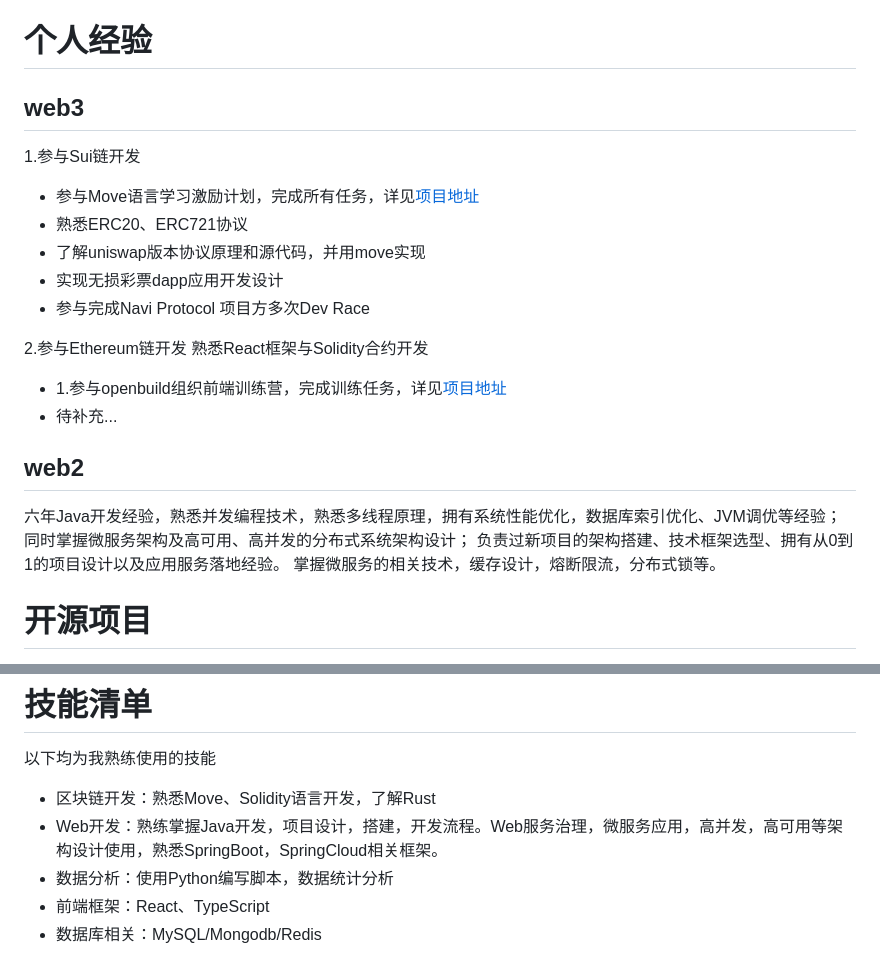
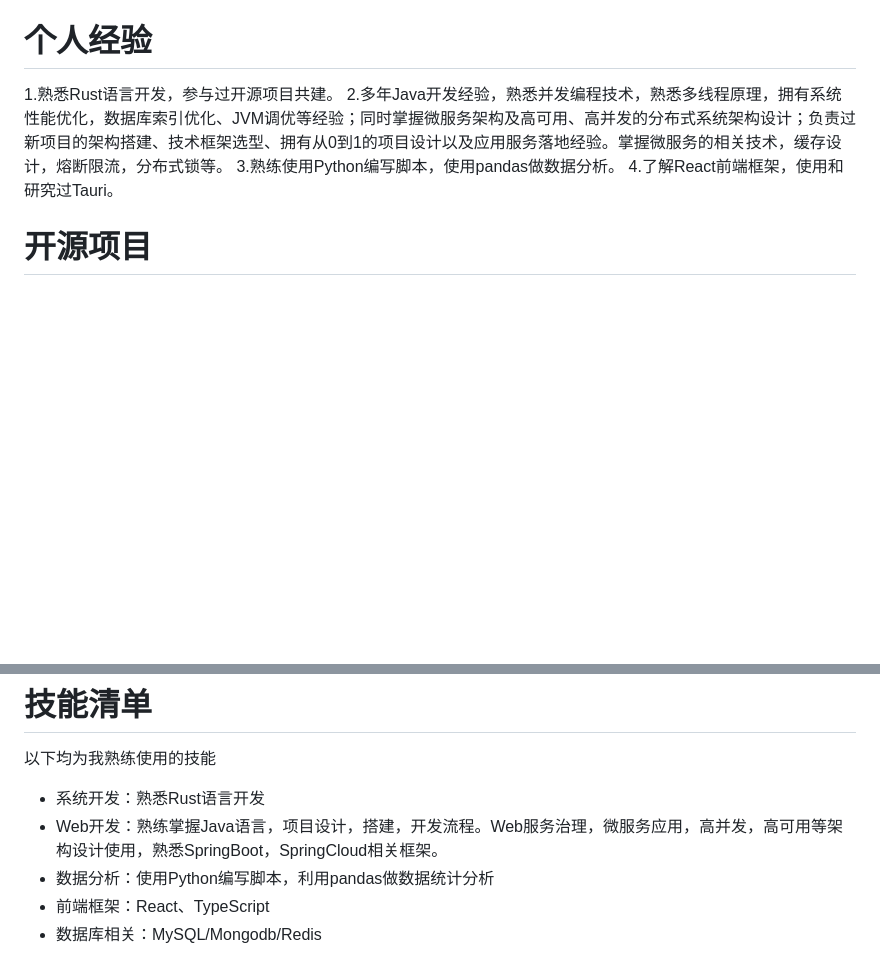
Before and after one commit to windyund/windyund.github.io, a Markdown page: README.md, 2 parts joined by grey strips. GitHub-like rendering; blank space fills up the shorter version.

Commit message:
docs:update

```diff
--- a/README.md
+++ b/README.md
@@ -25,23 +25,10 @@
 - 工作方式：  remote
 
 # 个人经验
-## web3
-1.参与Sui链开发
-- 参与Move语言学习激励计划，完成所有任务，详见[项目地址](https://github.com/windyund/letsmove)
-- 熟悉ERC20、ERC721协议
-- 了解uniswap版本协议原理和源代码，并用move实现
-- 实现无损彩票dapp应用开发设计
-- 参与完成Navi Protocol 项目方多次Dev Race
-
-2.参与Ethereum链开发
-  熟悉React框架与Solidity合约开发
-- 1.参与openbuild组织前端训练营，完成训练任务，详见[项目地址](https://github.com/windyund/Web3-Frontend-Bootcamp)
-- 待补充...
-## web2
-  六年Java开发经验，熟悉并发编程技术，熟悉多线程原理，拥有系统性能优化，数据库索引优化、JVM调优等经验；
-  同时掌握微服务架构及高可用、高并发的分布式系统架构设计；
-  负责过新项目的架构搭建、技术框架选型、拥有从0到1的项目设计以及应用服务落地经验。
-  掌握微服务的相关技术，缓存设计，熔断限流，分布式锁等。
+1.熟悉Rust语言开发，参与过开源项目共建。
+2.多年Java开发经验，熟悉并发编程技术，熟悉多线程原理，拥有系统性能优化，数据库索引优化、JVM调优等经验；同时掌握微服务架构及高可用、高并发的分布式系统架构设计；负责过新项目的架构搭建、技术框架选型、拥有从0到1的项目设计以及应用服务落地经验。掌握微服务的相关技术，缓存设计，熔断限流，分布式锁等。
+3.熟练使用Python编写脚本，使用pandas做数据分析。
+4.了解React前端框架，使用和研究过Tauri。
 
 # 开源项目<br>
 1.[多链水龙头聚合-Sui Faucet领取](https://github.com/windyund/Sui_Faucet) <br>
@@ -89,9 +76,9 @@ features:
 
 以下均为我熟练使用的技能
 
-- 区块链开发：熟悉Move、Solidity语言开发，了解Rust
-- Web开发：熟练掌握Java开发，项目设计，搭建，开发流程。Web服务治理，微服务应用，高并发，高可用等架构设计使用，熟悉SpringBoot，SpringCloud相关框架。
-- 数据分析：使用Python编写脚本，数据统计分析
+- 系统开发：熟悉Rust语言开发
+- Web开发：熟练掌握Java语言，项目设计，搭建，开发流程。Web服务治理，微服务应用，高并发，高可用等架构设计使用，熟悉SpringBoot，SpringCloud相关框架。
+- 数据分析：使用Python编写脚本，利用pandas做数据统计分析
 - 前端框架：React、TypeScript
 - 数据库相关：MySQL/Mongodb/Redis
 
```
